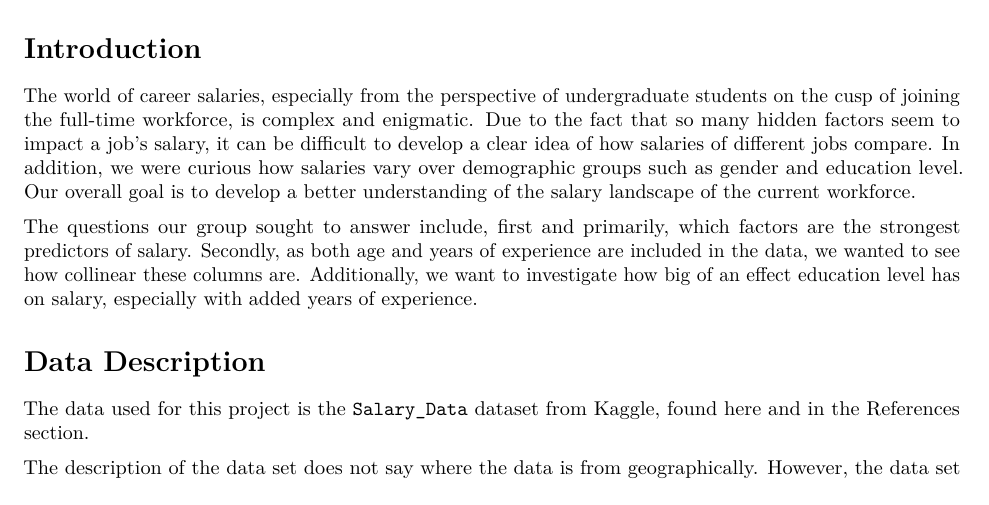
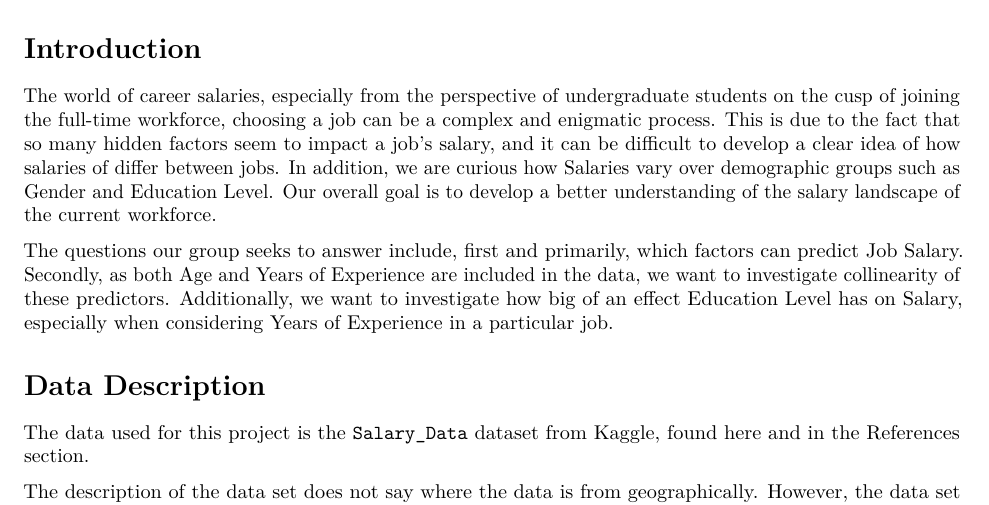
Before and after one commit to HenryRZhong/STAT-423-Final-Project, an R Markdown document (STAT_423_project.Rmd): part of page 1 of 6, cut so that both start at the same text. Rendered offline with R 4.5, knitr and Pandoc, then LaTeX, with nearby package versions.

Commit message:
Introduction Revised

```diff
--- a/STAT_423_project.Rmd
+++ b/STAT_423_project.Rmd
@@ -23,9 +23,9 @@ Sophia Chiesa [sc933@uw.edu] – First author of Introduction, Education Level I
 
 # Introduction
 
-The world of career salaries, especially from the perspective of undergraduate students on the cusp of joining the full-time workforce, is complex and enigmatic. Due to the fact that so many hidden factors seem to impact a job’s salary, it can be difficult to develop a clear idea of how salaries of different jobs compare. In addition, we were curious how salaries vary over demographic groups such as gender and education level. Our overall goal is to develop a better understanding of the salary landscape of the current workforce.
+The world of career salaries, especially from the perspective of undergraduate students on the cusp of joining the full-time workforce, choosing a job can be a complex and enigmatic process. This is due to the fact that so many hidden factors seem to impact a job’s salary, and it can be difficult to develop a clear idea of how salaries of differ between jobs. In addition, we are curious how Salaries vary over demographic groups such as Gender and Education Level. Our overall goal is to develop a better understanding of the salary landscape of the current workforce.
 
-The questions our group sought to answer include, first and primarily, which factors are the strongest predictors of salary. Secondly, as both age and years of experience are included in the data, we wanted to see how collinear these columns are. Additionally, we want to investigate how big of an effect education level has on salary, especially with added years of experience.
+The questions our group seeks to answer include, first and primarily, which factors can predict Job Salary. Secondly, as both Age and Years of Experience are included in the data, we want to investigate collinearity of these predictors. Additionally, we want to investigate how big of an effect Education Level has on Salary, especially when considering Years of Experience in a particular job.
 
 # Data Description
 
```
